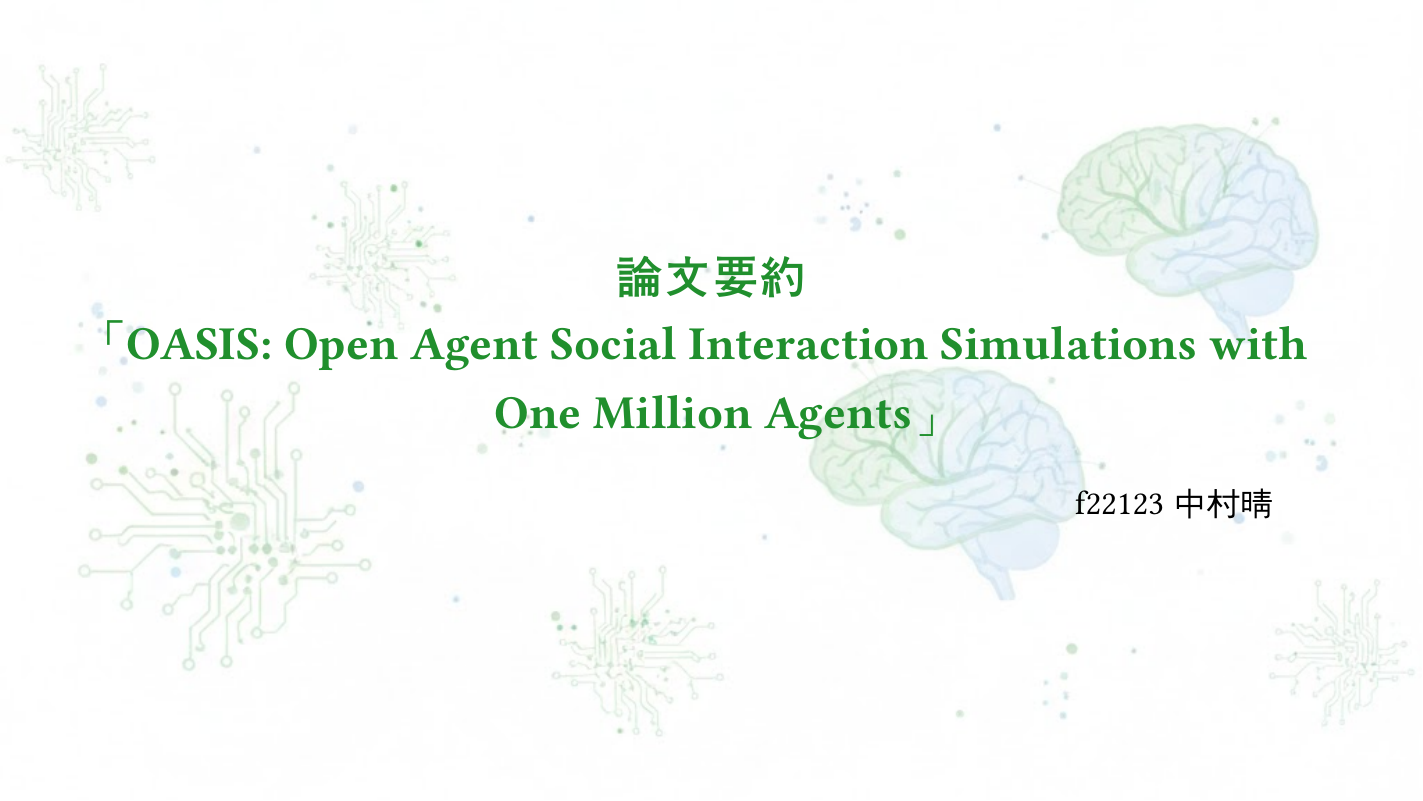
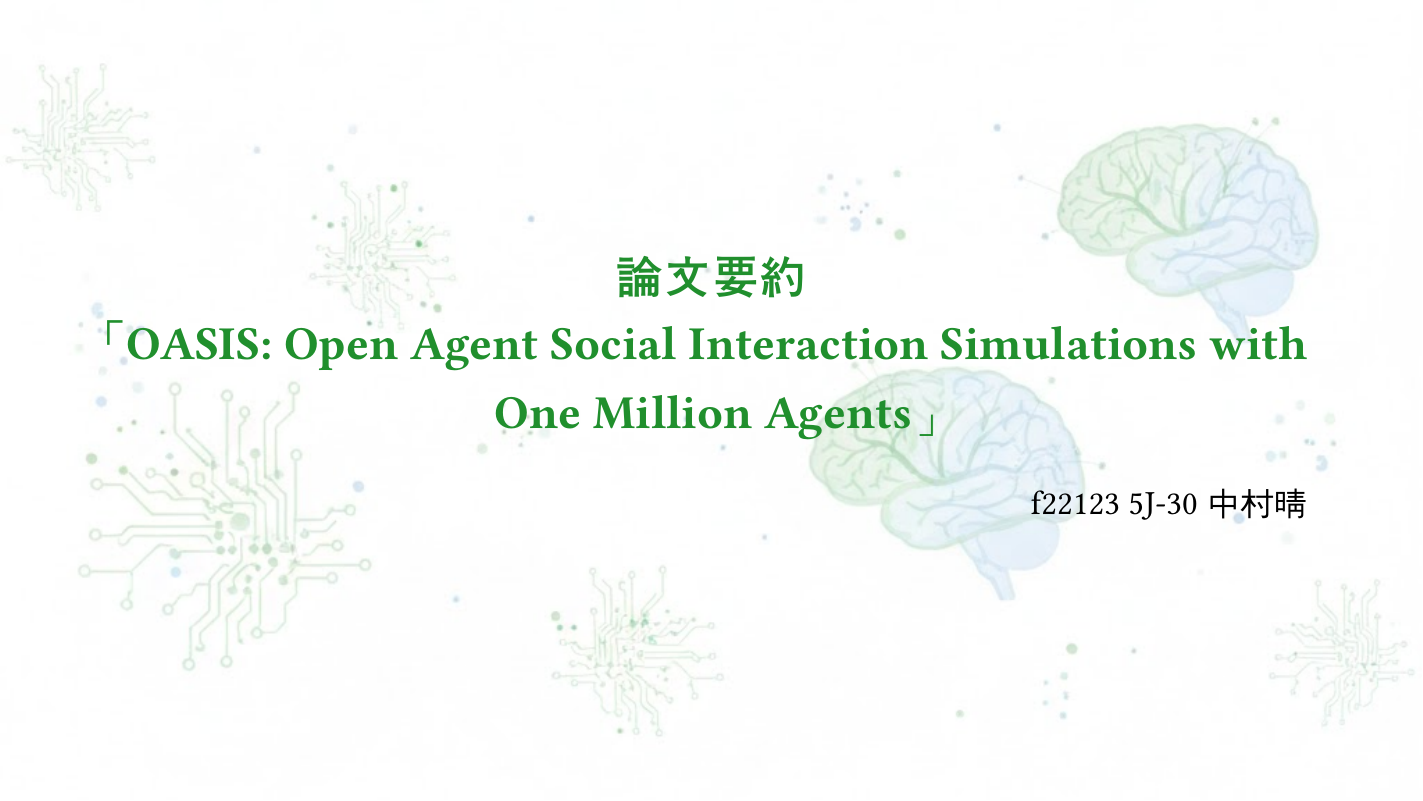
Before and after one commit to YacobiHime/OASIS_Notes, a Typst document (summary.typ): page 1 of 32. Compiled offline with Typst 0.15; a missing font is replaced by an installed copy or a similar font.

Commit message:
論文要約の著者名を更新し、識別子を追加

```diff
--- a/summary.typ
+++ b/summary.typ
@@ -47,7 +47,7 @@
   = #"論文要約\n「OASIS: Open Agent Social Interaction Simulations with One Million Agents」"
   #v(20pt)
   #align(right)[
-    #text(20pt)[f22123 中村晴　]
+    #text(20pt)[f22123 5J-30 中村晴]
   ]
 ]
 
```
